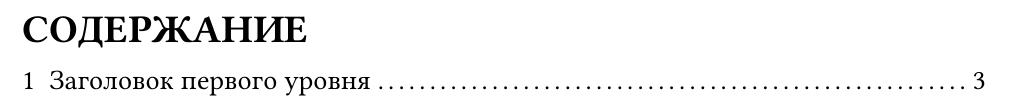
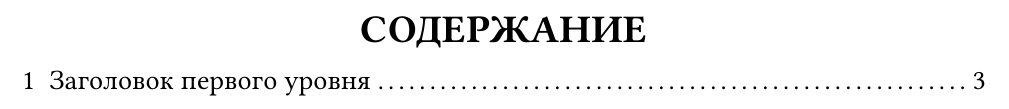
Before and after one commit to malyinik/bmstu-typst-template, a Typst document (report.typ, which reads template/config.typ): part of page 2 of 4, cut so that both start at the same text. Compiled offline with Typst 0.15; a missing font is replaced by an installed copy or a similar font.

Commit message:
feat: Выравнивание заголовка "Содержание" по центру страницы

```diff
--- a/template/config.typ
+++ b/template/config.typ
@@ -5,6 +5,10 @@
     set par(justify: true, first-line-indent: (amount: 12.5mm, all: true), leading: 1em, spacing: 1em)
     set page(margin: (left: 30mm, right: 10mm, top: 20mm, bottom: 20mm), numbering: "1", supplement: [стр.])
     set outline(title: "СОДЕРЖАНИЕ")
+    show outline: it => {
+        show heading: set align(center)
+        it
+    }
     set heading(numbering: "1.1")
 
     set figure.caption(separator: [ --- ])
```
